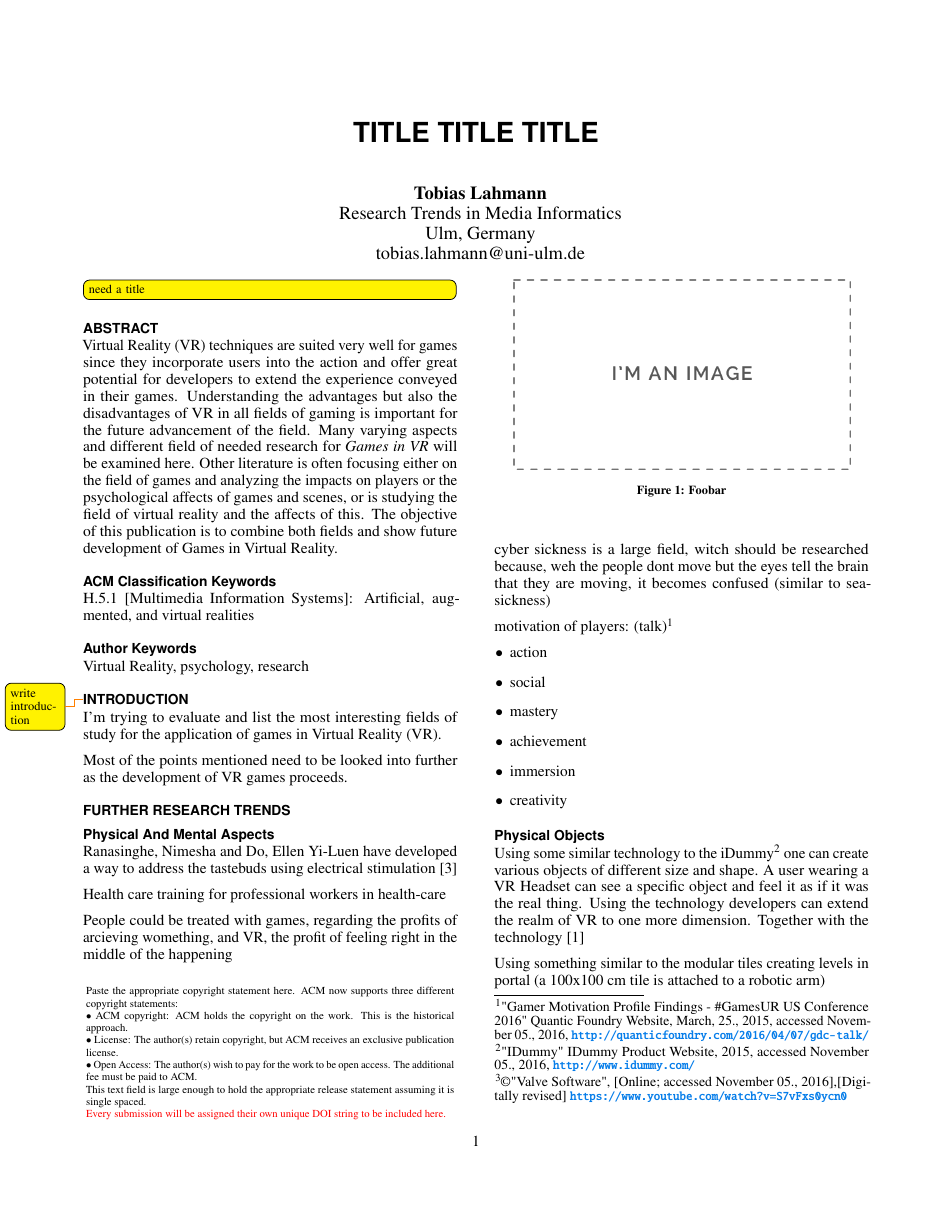
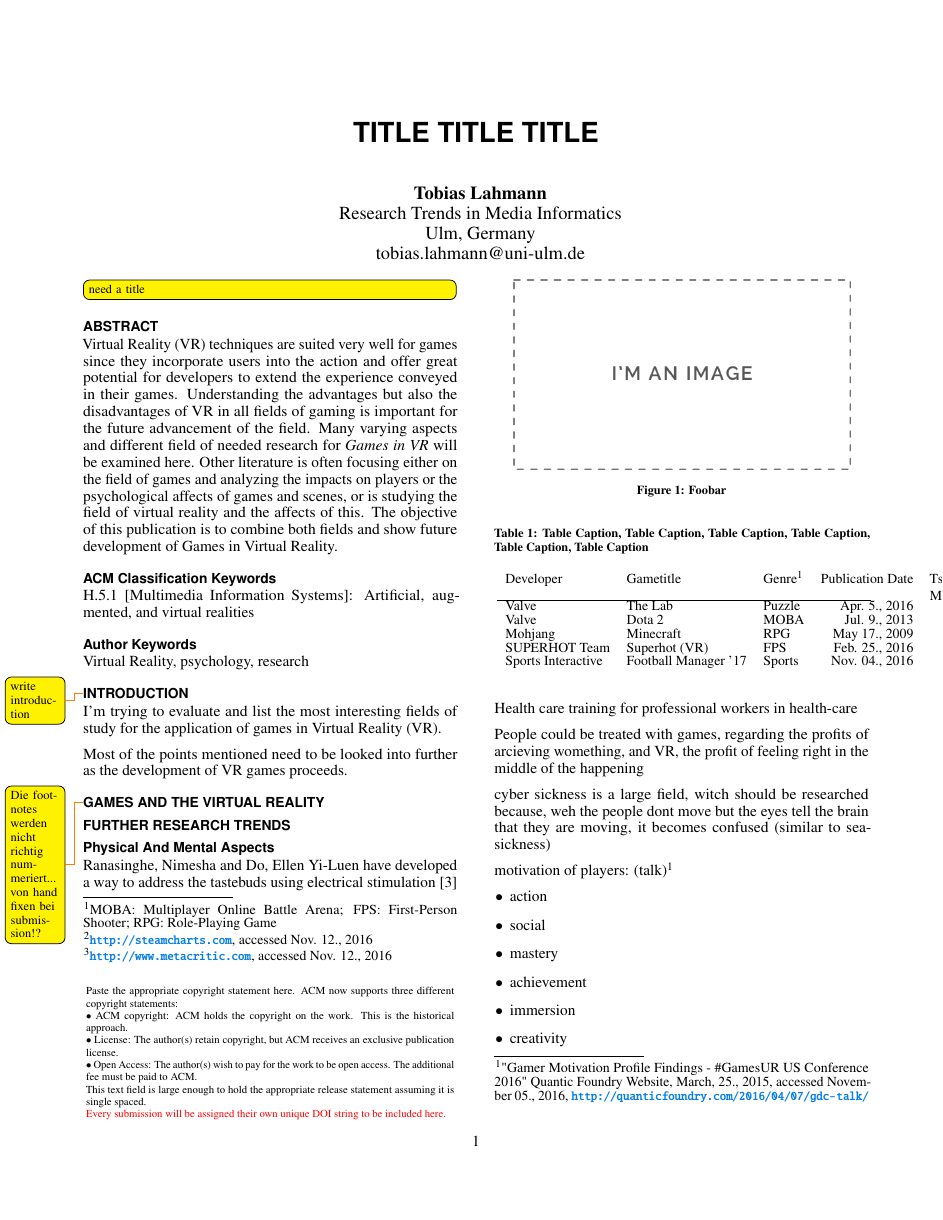
Before and after one commit to tlahmann/rtmi-16, a LaTeX document (RTMI-GamesInVR.tex, which reads sections/14gamesAndVR.tex): page 1 of 4. Compiled offline with pdfLaTeX; a missing bibliography style is replaced by a similar one.

Commit message:
List some games in VR/Non VR

```diff
--- /dev/null
+++ b/sections/14gamesAndVR.tex
@@ -0,0 +1,22 @@
+\section{Games and the Virtual Reality}
+%\textcolor{gray}{\blindtext[1]}
+
+\begin{table}[h]\footnotesize
+%	\centering
+	\caption{Table Caption, Table Caption, Table Caption, Table Caption, Table Caption, Table Caption}~\label{tab:table1}
+	\begin{tabular*}{1\columnwidth}{ l l l r r r l }
+		Developer & Gametitle & Genre\footnotemark[1] & Publication Date & \parbox[t]{2cm}{Tsd. Players/\\Month\footnotemark[2]} & Metascore\footnotemark[3] & Properties\\
+		\hline
+		Valve & The Lab & Puzzle & Apr. 5., 2016 & 0.16 & 74 & VR \\
+		Valve & Dota 2 & MOBA & Jul. 9., 2013 & 611 & 90 & Non-VR, VR \\
+%			  & Counter Strike: GO & FPS & Aug. 9., 2012 & 330 & 83 & Non-VR \\
+		Mohjang & Minecraft & RPG & May 17., 2009 & 300 & 93 & Non-VR, VR \\
+		SUPERHOT Team & Superhot (VR) & FPS & Feb. 25., 2016 & 0.19 & 83 & Non-VR, (VR) \\
+		Sports Interactive & Football Manager '17 & Sports & Nov. 04., 2016 & 15 & 79 & Non-VR \\
+	\end{tabular*}
+
+\end{table}
+\footnotetext[1]{MOBA: Multiplayer Online Battle Arena; FPS: First-Person Shooter; RPG: Role-Playing Game}
+\footnotetext[2]{\url{http://steamcharts.com}, accessed Nov. 12., 2016}
+\footnotetext[3]{\url{http://www.metacritic.com}, accessed Nov. 12., 2016}
+\todo{Die footnotes werden nicht richtig nummeriert... von hand fixen bei submission!?}
```
Also changed, not shown: RTMI-GamesInVR.tex (+2 -0 lines).
